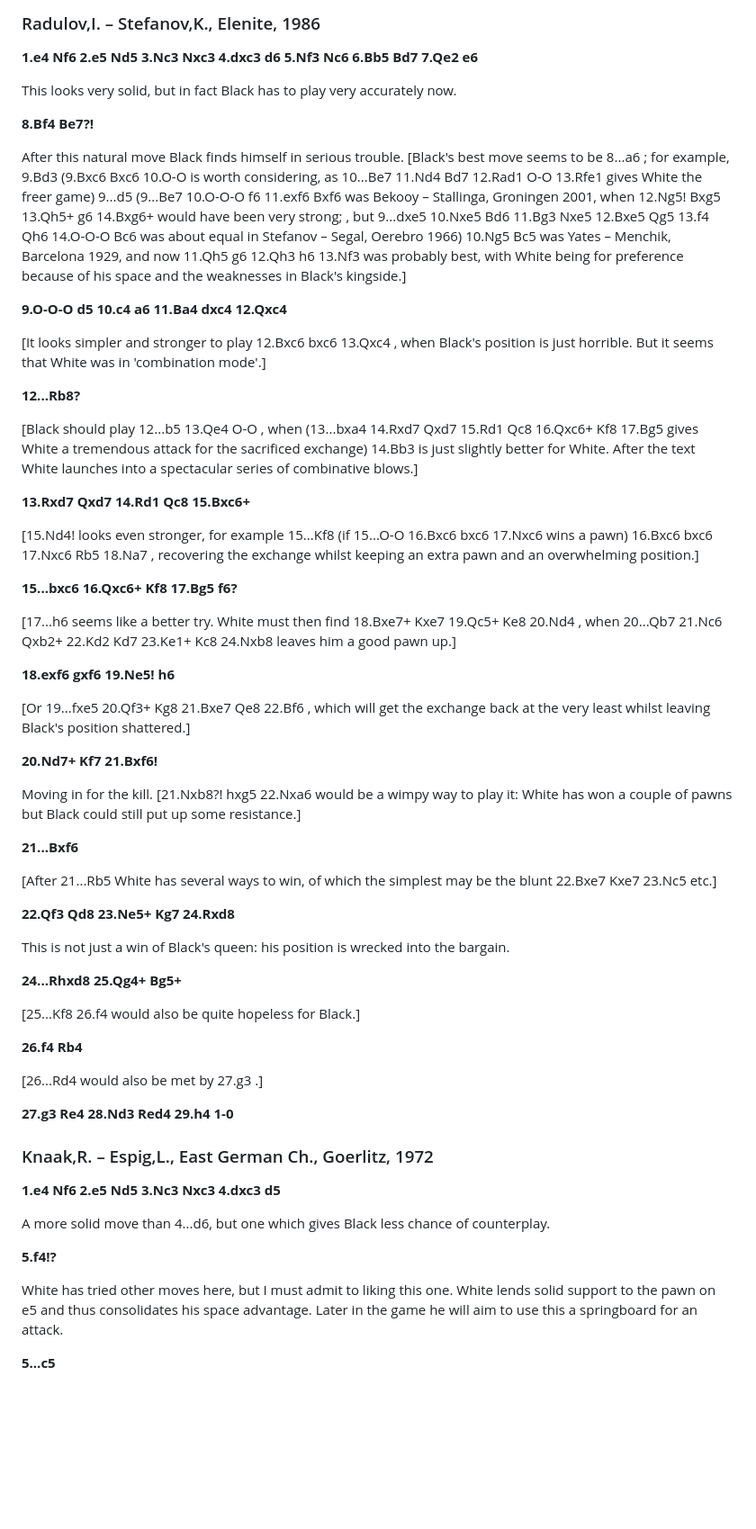
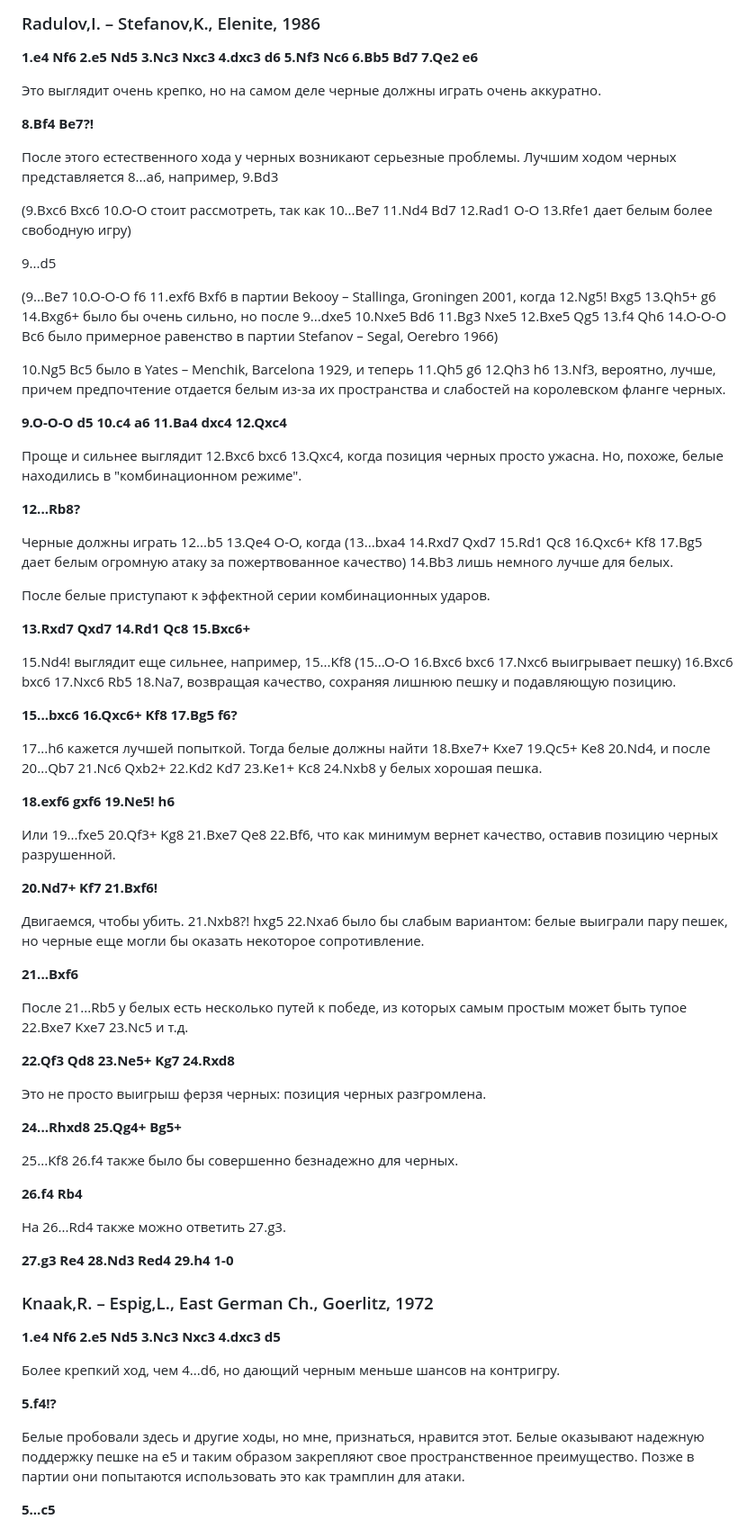
Before and after one commit to adloky/smalls, a Markdown page: alekhine-davies.md, the part around one of its changes. Shown at 90% size. GitHub-like rendering; blank space fills up the shorter version.

```diff
--- a/alekhine-davies.md
+++ b/alekhine-davies.md
@@ -286,51 +286,61 @@ Nigel Davies
 
 **1.e4 Nf6 2.e5 Nd5 3.Nc3 Nxc3 4.dxc3 d6 5.Nf3 Nc6 6.Bb5 Bd7 7.Qe2 e6**
 
-This looks very solid, but in fact Black has to play very accurately now.
+Это выглядит очень крепко, но на самом деле черные должны играть очень аккуратно.
 
 **8.Bf4 Be7?!**
 
-After this natural move Black finds himself in serious trouble. [Black's best move seems to be 8...a6 ; for example, 9.Bd3 (9.Bxc6 Bxc6 10.O-O is worth considering, as 10...Be7 11.Nd4 Bd7 12.Rad1 O-O 13.Rfe1 gives White the freer game) 9...d5 (9...Be7 10.O-O-O f6 11.exf6 Bxf6 was Bekooy – Stallinga, Groningen 2001, when 12.Ng5! Bxg5 13.Qh5+ g6 14.Bxg6+ would have been very strong; , but 9...dxe5 10.Nxe5 Bd6 11.Bg3 Nxe5 12.Bxe5 Qg5 13.f4 Qh6 14.O-O-O Bc6 was about equal in Stefanov – Segal, Oerebro 1966) 10.Ng5 Bc5 was Yates – Menchik, Barcelona 1929, and now 11.Qh5 g6 12.Qh3 h6 13.Nf3 was probably best, with White being for preference because of his space and the weaknesses in Black's kingside.]
+После этого естественного хода у черных возникают серьезные проблемы. Лучшим ходом черных представляется 8...a6, например, 9.Bd3
+
+(9.Bxc6 Bxc6 10.O-O стоит рассмотреть, так как 10...Be7 11.Nd4 Bd7 12.Rad1 O-O 13.Rfe1 дает белым более свободную игру)
+
+9...d5
+
+(9...Be7 10.O-O-O f6 11.exf6 Bxf6 в партии Bekooy – Stallinga, Groningen 2001, когда 12.Ng5! Bxg5 13.Qh5+ g6 14.Bxg6+ было бы очень сильно, но после 9...dxe5 10.Nxe5 Bd6 11.Bg3 Nxe5 12.Bxe5 Qg5 13.f4 Qh6 14.O-O-O Bc6 было примерное равенство в партии Stefanov – Segal, Oerebro 1966)
+
+10.Ng5 Bc5 было в Yates – Menchik, Barcelona 1929, и теперь 11.Qh5 g6 12.Qh3 h6 13.Nf3, вероятно, лучше, причем предпочтение отдается белым из-за их пространства и слабостей на королевском фланге черных.
 
 **9.O-O-O d5 10.c4 a6 11.Ba4 dxc4 12.Qxc4**
 
-[It looks simpler and stronger to play 12.Bxc6 bxc6 13.Qxc4 , when Black's position is just horrible. But it seems that White was in 'combination mode'.]
+Проще и сильнее выглядит 12.Bxc6 bxc6 13.Qxc4, когда позиция черных просто ужасна. Но, похоже, белые находились в "комбинационном режиме".
 
 **12...Rb8?**
 
-[Black should play 12...b5 13.Qe4 O-O , when (13...bxa4 14.Rxd7 Qxd7 15.Rd1 Qc8 16.Qxc6+ Kf8 17.Bg5 gives White a tremendous attack for the sacrificed exchange) 14.Bb3 is just slightly better for White. After the text White launches into a spectacular series of combinative blows.]
+Черные должны играть 12...b5 13.Qe4 O-O, когда (13...bxa4 14.Rxd7 Qxd7 15.Rd1 Qc8 16.Qxc6+ Kf8 17.Bg5 дает белым огромную атаку за пожертвованное качество) 14.Bb3 лишь немного лучше для белых.
+
+После белые приступают к эффектной серии комбинационных ударов.
 
 **13.Rxd7 Qxd7 14.Rd1 Qc8 15.Bxc6+**
 
-[15.Nd4! looks even stronger, for example 15...Kf8 (if 15...O-O 16.Bxc6 bxc6 17.Nxc6 wins a pawn) 16.Bxc6 bxc6 17.Nxc6 Rb5 18.Na7 , recovering the exchange whilst keeping an extra pawn and an overwhelming position.]
+15.Nd4! выглядит еще сильнее, например, 15...Kf8 (15...O-O 16.Bxc6 bxc6 17.Nxc6 выигрывает пешку) 16.Bxc6 bxc6 17.Nxc6 Rb5 18.Na7, возвращая качество, сохраняя лишнюю пешку и подавляющую позицию.
 
 **15...bxc6 16.Qxc6+ Kf8 17.Bg5 f6?**
 
-[17...h6 seems like a better try. White must then find 18.Bxe7+ Kxe7 19.Qc5+ Ke8 20.Nd4 , when 20...Qb7 21.Nc6 Qxb2+ 22.Kd2 Kd7 23.Ke1+ Kc8 24.Nxb8 leaves him a good pawn up.]
+17...h6 кажется лучшей попыткой. Тогда белые должны найти 18.Bxe7+ Kxe7 19.Qc5+ Ke8 20.Nd4, и после 20...Qb7 21.Nc6 Qxb2+ 22.Kd2 Kd7 23.Ke1+ Kc8 24.Nxb8 у белых хорошая пешка.
 
 **18.exf6 gxf6 19.Ne5! h6**
 
-[Or 19...fxe5 20.Qf3+ Kg8 21.Bxe7 Qe8 22.Bf6 , which will get the exchange back at the very least whilst leaving Black's position shattered.]
+Или 19...fxe5 20.Qf3+ Kg8 21.Bxe7 Qe8 22.Bf6, что как минимум вернет качество, оставив позицию черных разрушенной.
 
 **20.Nd7+ Kf7 21.Bxf6!**
 
-Moving in for the kill. [21.Nxb8?! hxg5 22.Nxa6 would be a wimpy way to play it: White has won a couple of pawns but Black could still put up some resistance.]
+Двигаемся, чтобы убить. 21.Nxb8?! hxg5 22.Nxa6 было бы слабым вариантом: белые выиграли пару пешек, но черные еще могли бы оказать некоторое сопротивление.
 
 **21...Bxf6**
 
-[After 21...Rb5 White has several ways to win, of which the simplest may be the blunt 22.Bxe7 Kxe7 23.Nc5 etc.]
+После 21...Rb5 у белых есть несколько путей к победе, из которых самым простым может быть тупое 22.Bxe7 Kxe7 23.Nc5 и т.д.
 
 **22.Qf3 Qd8 23.Ne5+ Kg7 24.Rxd8**
 
-This is not just a win of Black's queen: his position is wrecked into the bargain.
+Это не просто выигрыш ферзя черных: позиция черных разгромлена.
 
 **24...Rhxd8 25.Qg4+ Bg5+**
 
-[25...Kf8 26.f4 would also be quite hopeless for Black.]
+25...Kf8 26.f4 также было бы совершенно безнадежно для черных.
 
 **26.f4 Rb4**
 
-[26...Rd4 would also be met by 27.g3 .]
+На 26...Rd4 также можно ответить 27.g3.
 
 **27.g3 Re4 28.Nd3 Red4 29.h4 1-0**
 
@@ -338,11 +348,11 @@ This is not just a win of Black's queen: his position is wrecked into the bargai
 
 **1.e4 Nf6 2.e5 Nd5 3.Nc3 Nxc3 4.dxc3 d5**
 
-A more solid move than 4...d6, but one which gives Black less chance of counterplay.
+Более крепкий ход, чем 4...d6, но дающий черным меньше шансов на контригру.
 
 **5.f4!?**
 
-White has tried other moves here, but I must admit to liking this one. White lends solid support to the pawn on e5 and thus consolidates his space advantage. Later in the game he will aim to use this a springboard for an attack.
+Белые пробовали здесь и другие ходы, но мне, признаться, нравится этот. Белые оказывают надежную поддержку пешке на e5 и таким образом закрепляют свое пространственное преимущество. Позже в партии они попытаются использовать это как трамплин для атаки.
 
 **5...c5**
 
```
Also changed, not shown: other parts of alekhine-davies.md (+32 -12 lines).
